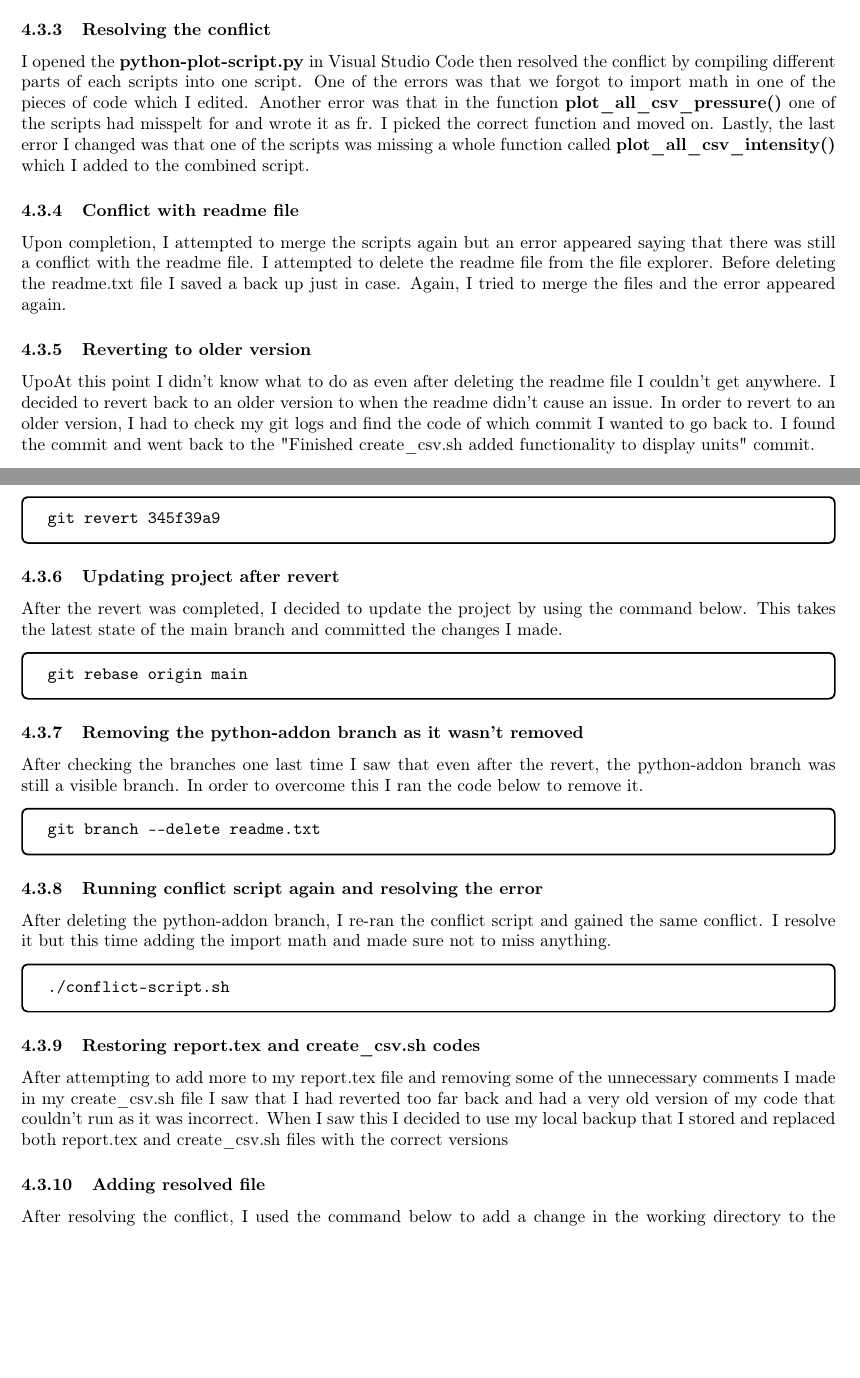
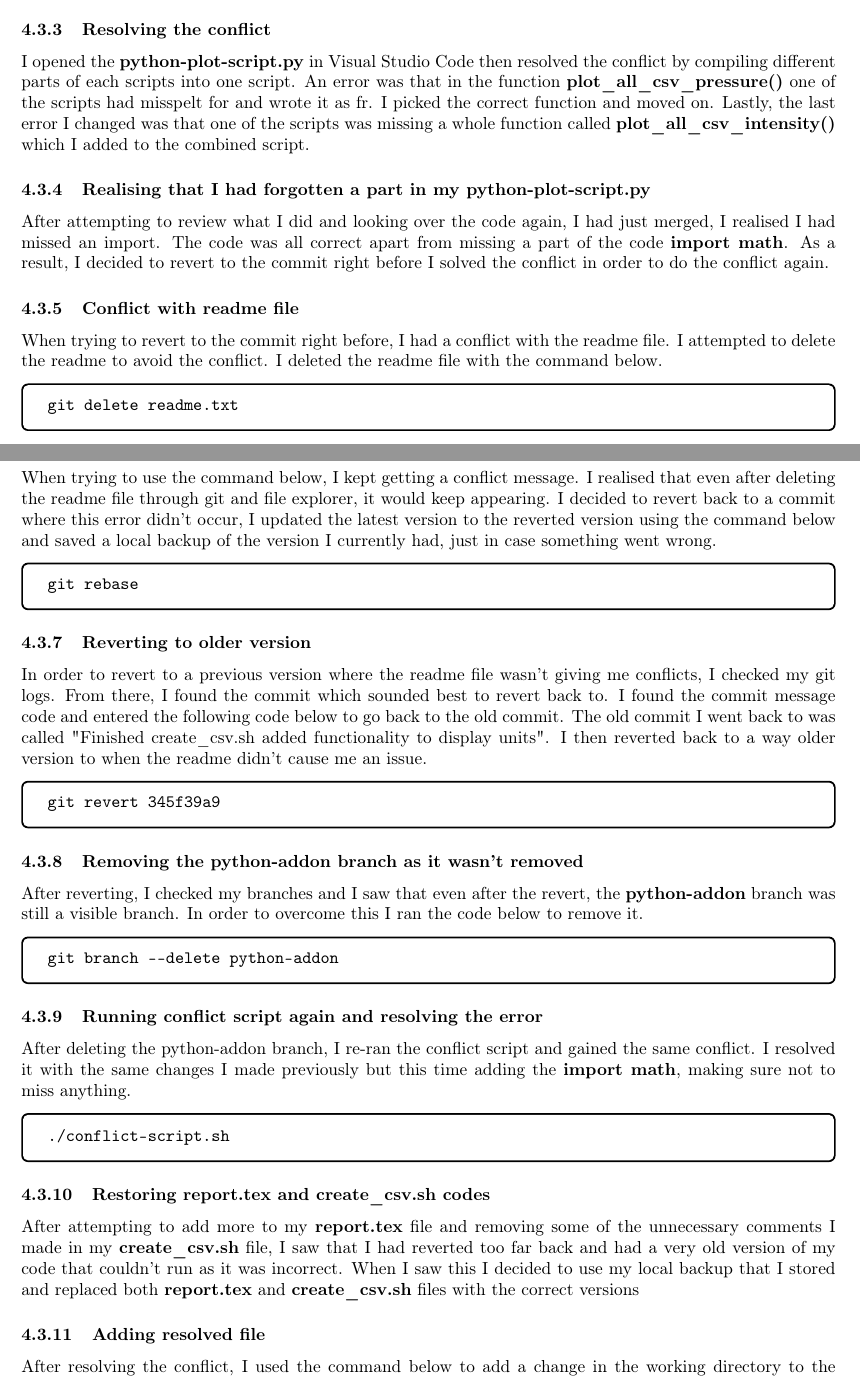
Before and after one commit to neimad2ez/comp1204-cwk1, a LaTeX document (report.tex): two parts of pages 8 and 9 of 10, joined at a grey line, cut so that both start at the same text, the shorter picture padded with empty space. Compiled offline with pdfLaTeX.

Commit message:
Final changes made, report is now complete

```diff
--- a/report.tex
+++ b/report.tex
@@ -261,22 +261,41 @@ git merge python-addon
 
 \subsubsection{Resolving the conflict}
 I opened the \textbf{python-plot-script.py} in Visual Studio Code then resolved the conflict by compiling different
-parts of each scripts into one script. One of the errors was that we forgot to import math in one of the pieces of code
-which I edited. Another error was that in the function \textbf{plot\_all\_csv\_pressure()} one of the scripts had misspelt for and
+parts of each scripts into one script. An error was that in the function \textbf{plot\_all\_csv\_pressure()} one of the scripts had misspelt for and
 wrote it as fr. I picked the correct function and moved on. Lastly, the last error I changed was that one of the scripts
 was missing a whole function called \textbf{plot\_all\_csv\_intensity()} which I added to the combined script.
 
+\subsubsection{Realising that I had forgotten a part in my python-plot-script.py}
+After attempting to review what I did and looking over the code again, I had just merged, I realised I had missed an import. The code was all correct
+apart from missing a part of the code \textbf{import math}. As a result, I decided to revert to the commit right before I solved the conflict in order to do the conflict again.
+
 \subsubsection{Conflict with readme file}
-Upon completion, I attempted to merge the scripts again but an error appeared saying that there was still a conflict with the readme file.
-I attempted to delete the readme file from the file explorer. Before deleting the readme.txt file I saved a back up just in case. Again, I tried
-to merge the files and the error appeared again.
+When trying to revert to the commit right before, I had a conflict with the readme file.
+I attempted to delete the readme to avoid the conflict. I deleted the readme file with the command below.
+\begin{tcolorbox}[colback=white, colframe=black, boxrule=1pt,
+    fonttitle=\bfseries, listing only, listing options={language=sh, basicstyle=\ttfamily}]
+\begin{verbatim}
+git delete readme.txt
+\end{verbatim}
+\end{tcolorbox}
 
+\subsubsection{Continual conflicts with the readme file}
+When trying to use the command below, I kept getting a conflict message. I realised that even after deleting the readme file through git
+and file explorer, it would keep appearing. I decided to revert back to a commit where this error didn't occur, I updated the latest version to the reverted version
+using the command below and saved a local
+backup of the version I currently had, just in case something went wrong.
+\begin{tcolorbox}[colback=white, colframe=black, boxrule=1pt,
+    fonttitle=\bfseries, listing only, listing options={language=sh, basicstyle=\ttfamily}]
+\begin{verbatim}
+git rebase
+\end{verbatim}
+\end{tcolorbox}
 
 \subsubsection{Reverting to older version}
-UpoAt this point I didn't know what to do as even after deleting the readme file I couldn't get anywhere.
-I decided to revert back to an older version to when the readme didn't cause an issue. In order to revert to
-an older version, I had to check my git logs and find the code of which commit I wanted to go back to. I found
-the commit and went back to the "Finished create\_csv.sh added functionality to display units" commit.
+In order to revert to a previous version where the readme file wasn't giving me conflicts, I checked my git logs.
+From there, I found the commit which sounded best to revert back to. I found the commit message code and entered the following code
+below to go back to the old commit. The old commit I went back to was called "Finished create\_csv.sh added functionality to display units".
+I then reverted back to a way older version to when the readme didn't cause me an issue.
 \begin{tcolorbox}[colback=white, colframe=black, boxrule=1pt,
     fonttitle=\bfseries, listing only, listing options={language=sh, basicstyle=\ttfamily}]
 \begin{verbatim}
@@ -284,29 +303,19 @@ git revert 345f39a9
 \end{verbatim}
 \end{tcolorbox}
 
-\subsubsection{Updating project after revert}
-After the revert was completed, I decided to update the project by using the command below. This takes the latest state
-of the main branch and committed the changes I made.
+\subsubsection{Removing the python-addon branch as it wasn't removed}
+After reverting, I checked my branches and I saw that even after the revert, the
+\textbf{python-addon} branch was still a visible branch. In order to overcome this I ran the code below to remove it.
 \begin{tcolorbox}[colback=white, colframe=black, boxrule=1pt,
     fonttitle=\bfseries, listing only, listing options={language=sh, basicstyle=\ttfamily}]
 \begin{verbatim}
-git rebase origin main
-\end{verbatim}
-\end{tcolorbox}
-
-\subsubsection{Removing the python-addon branch as it wasn't removed}
-After checking the branches one last time I saw that even after the revert, the
-python-addon branch was still a visible branch. In order to overcome this I ran the code below to remove it.
-\begin{tcolorbox}[colback=white, colframe=black, boxrule=1pt,
-    fonttitle=\bfseries, listing only, listing options={language=sh, basicstyle=\ttfamily}]
-\begin{verbatim}
-git branch --delete readme.txt
+git branch --delete python-addon
 \end{verbatim}
 \end{tcolorbox}
 
 \subsubsection{Running conflict script again and resolving the error}
 After deleting the python-addon branch, I re-ran the conflict script and gained the same conflict.
-I resolve it but this time adding the import math and made sure not to miss anything.
+I resolved it with the same changes I made previously but this time adding the \textbf{import math}, making sure not to miss anything.
 \begin{tcolorbox}[colback=white, colframe=black, boxrule=1pt,
     fonttitle=\bfseries, listing only, listing options={language=sh, basicstyle=\ttfamily}]
 \begin{verbatim}
@@ -315,10 +324,10 @@ I resolve it but this time adding the import math and made sure not to miss anyt
 \end{tcolorbox}
 
 \subsubsection{Restoring report.tex and create\_csv.sh codes}
-After attempting to add more to my report.tex file and removing some of the unnecessary comments I made in
-my create\_csv.sh file I saw that I had reverted too far back and had a very old version of my code that
+After attempting to add more to my \textbf{report.tex} file and removing some of the unnecessary comments I made in
+my \textbf{create\_csv.sh} file, I saw that I had reverted too far back and had a very old version of my code that
 couldn't run as it was incorrect. When I saw this I decided to use my local backup that I stored and replaced both
-report.tex and create\_csv.sh files with the correct versions
+\textbf{report.tex} and \textbf{create\_csv.sh} files with the correct versions
 
 \subsubsection{Adding resolved file}
 After resolving the conflict, I used the command below to add a change in the working directory to the staging area.
```
Also changed, not shown: report.pdf, 5 other files.
